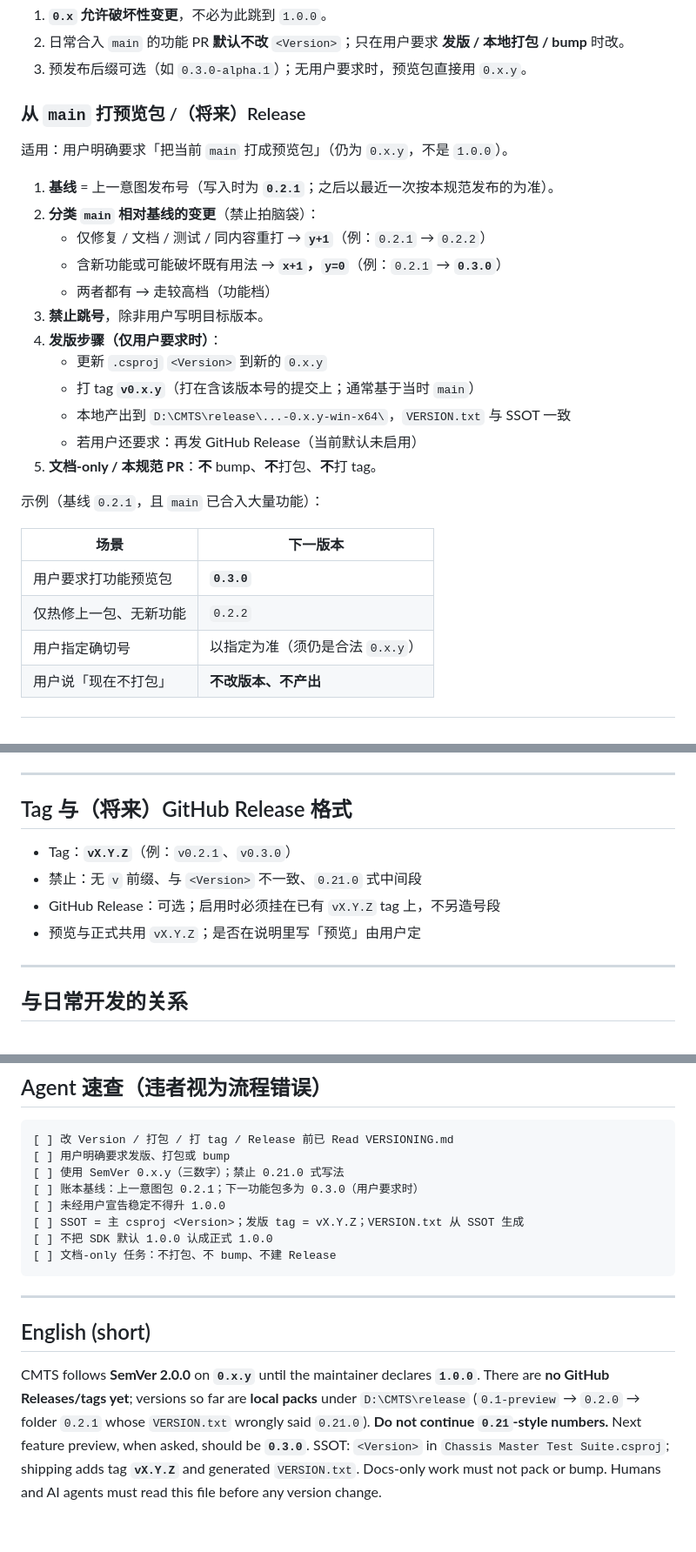
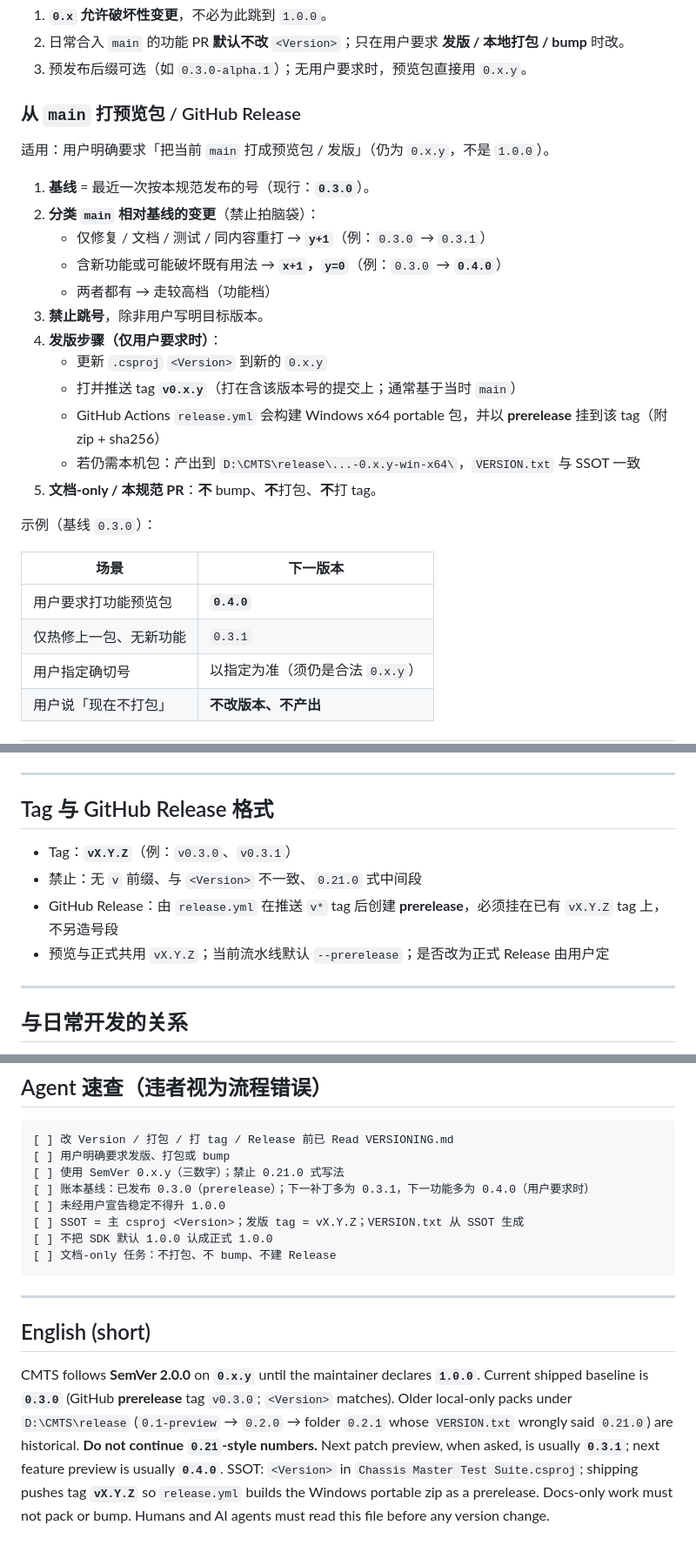
Before and after one commit to aneminence/Chassis-Master-Test-Suite, a Markdown page: VERSIONING.md, 3 parts joined by grey strips. Shown at 87% size. GitHub-like rendering.

```diff
--- a/VERSIONING.md
+++ b/VERSIONING.md
@@ -81,29 +84,29 @@
 2. 日常合入 `main` 的功能 PR **默认不改** `<Version>`；只在用户要求 **发版 / 本地打包 / bump** 时改。
 3. 预发布后缀可选（如 `0.3.0-alpha.1`）；无用户要求时，预览包直接用 `0.x.y`。
 
-### 从 `main` 打预览包 /（将来）Release
+### 从 `main` 打预览包 / GitHub Release
 
-适用：用户明确要求「把当前 `main` 打成预览包」（仍为 `0.x.y`，不是 `1.0.0`）。
+适用：用户明确要求「把当前 `main` 打成预览包 / 发版」（仍为 `0.x.y`，不是 `1.0.0`）。
 
-1. **基线** = 上一意图发布号（写入时为 **`0.2.1`**；之后以最近一次按本规范发布的为准）。
+1. **基线** = 最近一次按本规范发布的号（现行：**`0.3.0`**）。
 2. **分类 `main` 相对基线的变更**（禁止拍脑袋）：
-   - 仅修复 / 文档 / 测试 / 同内容重打 → **`y+1`**（例：`0.2.1` → `0.2.2`）
-   - 含新功能或可能破坏既有用法 → **`x+1`，`y=0`**（例：`0.2.1` → **`0.3.0`**）
+   - 仅修复 / 文档 / 测试 / 同内容重打 → **`y+1`**（例：`0.3.0` → `0.3.1`）
+   - 含新功能或可能破坏既有用法 → **`x+1`，`y=0`**（例：`0.3.0` → **`0.4.0`**）
    - 两者都有 → 走较高档（功能档）
 3. **禁止跳号**，除非用户写明目标版本。
 4. **发版步骤（仅用户要求时）**：
    - 更新 `.csproj` `<Version>` 到新的 `0.x.y`
-   - 打 tag **`v0.x.y`**（打在含该版本号的提交上；通常基于当时 `main`）
-   - 本地产出到 `D:\CMTS\release\...-0.x.y-win-x64\`，`VERSION.txt` 与 SSOT 一致
-   - 若用户还要求：再发 GitHub Release（当前默认未启用）
+   - 打并推送 tag **`v0.x.y`**（打在含该版本号的提交上；通常基于当时 `main`）
+   - GitHub Actions `release.yml` 会构建 Windows x64 portable 包，并以 **prerelease** 挂到该 tag（附 zip + sha256）
+   - 若仍需本机包：产出到 `D:\CMTS\release\...-0.x.y-win-x64\`，`VERSION.txt` 与 SSOT 一致
 5. **文档-only / 本规范 PR**：**不** bump、**不**打包、**不**打 tag。
 
-示例（基线 `0.2.1`，且 `main` 已合入大量功能）：
+示例（基线 `0.3.0`）：
 
 | 场景 | 下一版本 |
 |------|----------|
-| 用户要求打功能预览包 | **`0.3.0`** |
-| 仅热修上一包、无新功能 | `0.2.2` |
+| 用户要求打功能预览包 | **`0.4.0`** |
+| 仅热修上一包、无新功能 | `0.3.1` |
 | 用户指定确切号 | 以指定为准（须仍是合法 `0.x.y`） |
 | 用户说「现在不打包」 | **不改版本、不产出** |
 
@@ -140,12 +143,12 @@
 
 ---
 
-## Tag 与（将来）GitHub Release 格式
+## Tag 与 GitHub Release 格式
 
-- Tag：**`vX.Y.Z`**（例：`v0.2.1`、`v0.3.0`）
+- Tag：**`vX.Y.Z`**（例：`v0.3.0`、`v0.3.1`）
 - 禁止：无 `v` 前缀、与 `<Version>` 不一致、`0.21.0` 式中间段
-- GitHub Release：可选；启用时必须挂在已有 `vX.Y.Z` tag 上，不另造号段
-- 预览与正式共用 `vX.Y.Z`；是否在说明里写「预览」由用户定
+- GitHub Release：由 `release.yml` 在推送 `v*` tag 后创建 **prerelease**，必须挂在已有 `vX.Y.Z` tag 上，不另造号段
+- 预览与正式共用 `vX.Y.Z`；当前流水线默认 `--prerelease`；是否改为正式 Release 由用户定
 
 ---
 
@@ -164,7 +167,7 @@
 [ ] 改 Version / 打包 / 打 tag / Release 前已 Read VERSIONING.md
 [ ] 用户明确要求发版、打包或 bump
 [ ] 使用 SemVer 0.x.y（三数字）；禁止 0.21.0 式写法
-[ ] 账本基线：上一意图包 0.2.1；下一功能包多为 0.3.0（用户要求时）
+[ ] 账本基线：已发布 0.3.0（prerelease）；下一补丁多为 0.3.1，下一功能多为 0.4.0（用户要求时）
 [ ] 未经用户宣告稳定不得升 1.0.0
 [ ] SSOT = 主 csproj <Version>；发版 tag = vX.Y.Z；VERSION.txt 从 SSOT 生成
 [ ] 不把 SDK 默认 1.0.0 认成正式 1.0.0
@@ -175,4 +178,4 @@
 
 ## English (short)
 
-CMTS follows **SemVer 2.0.0** on **`0.x.y`** until the maintainer declares **`1.0.0`**. There are **no GitHub Releases/tags yet**; versions so far are **local packs** under `D:\CMTS\release` (`0.1-preview` → `0.2.0` → folder `0.2.1` whose `VERSION.txt` wrongly said `0.21.0`). **Do not continue `0.21`-style numbers.** Next feature preview, when asked, should be **`0.3.0`**. SSOT: `<Version>` in `Chassis Master Test Suite.csproj`; shipping adds tag **`vX.Y.Z`** and generated `VERSION.txt`. Docs-only work must not pack or bump. Humans and AI agents must read this file before any version change.
+CMTS follows **SemVer 2.0.0** on **`0.x.y`** until the maintainer declares **`1.0.0`**. Current shipped baseline is **`0.3.0`** (GitHub **prerelease** tag `v0.3.0`; `<Version>` matches). Older local-only packs under `D:\CMTS\release` (`0.1-preview` → `0.2.0` → folder `0.2.1` whose `VERSION.txt` wrongly said `0.21.0`) are historical. **Do not continue `0.21`-style numbers.** Next patch preview, when asked, is usually **`0.3.1`**; next feature preview is usually **`0.4.0`**. SSOT: `<Version>` in `Chassis Master Test Suite.csproj`; shipping pushes tag **`vX.Y.Z`** so `release.yml` builds the Windows portable zip as a prerelease. Docs-only work must not pack or bump. Humans and AI agents must read this file before any version change.
```
Also changed, not shown: other parts of VERSIONING.md (+22 -19 lines), docs/product/ROADMAP.md (+3 -5 lines).
